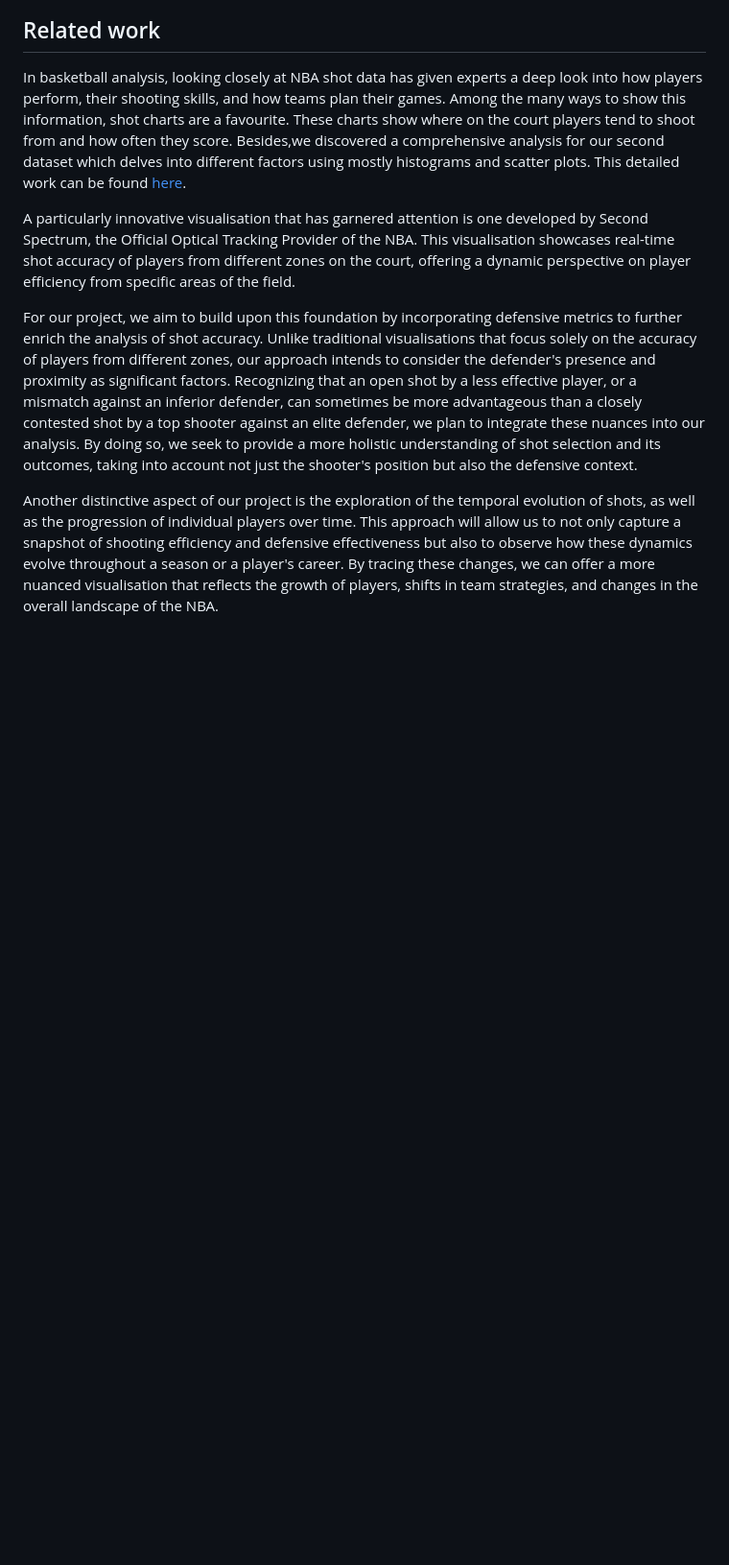
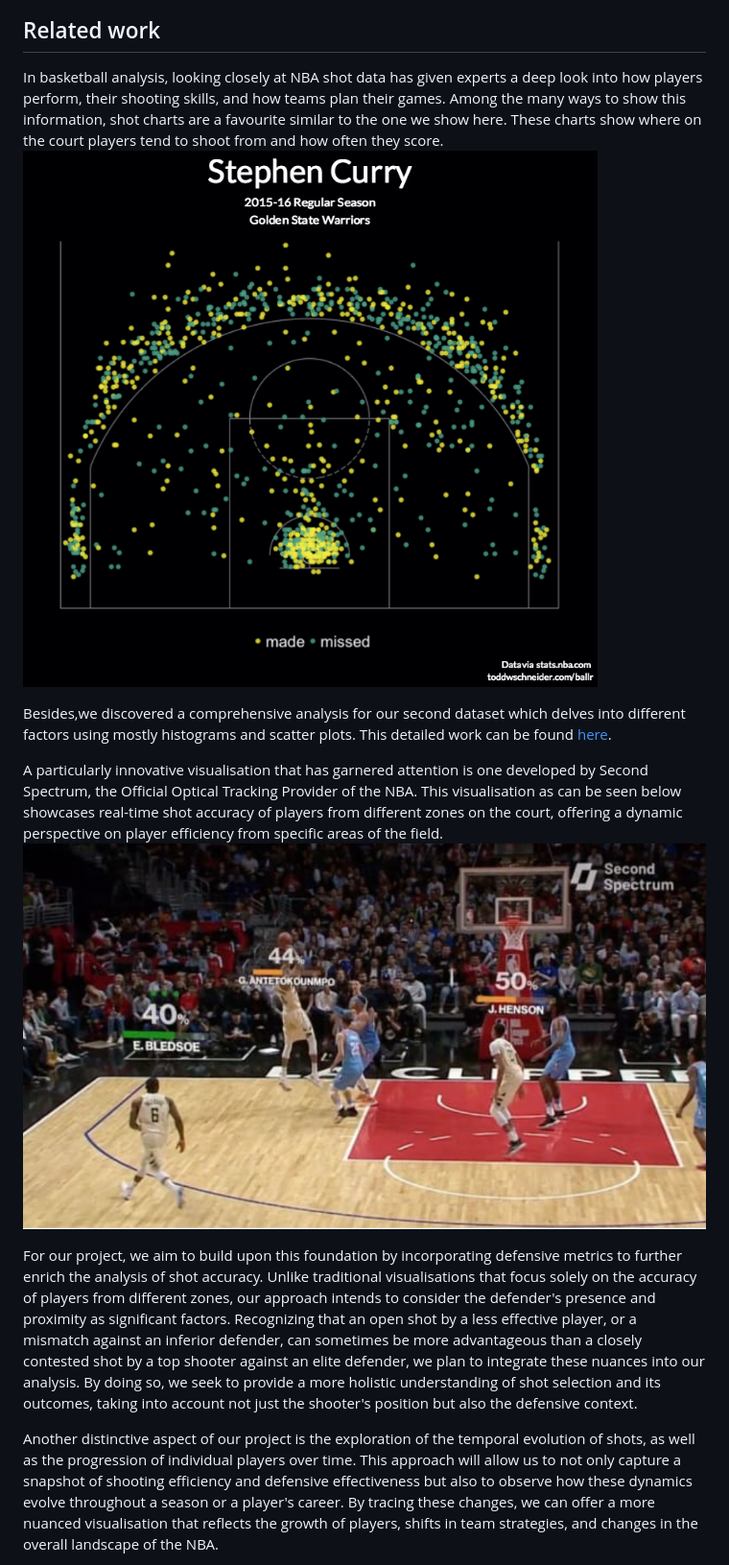
Before and after one commit to com-480-data-visualization/com-480-project-tafrika, a Markdown page: Milestone1.md, the part around the change. Shown: that part at 96% size. Drawn GitHub-style; pictures changed too: imgs/Stephen_Curry_shot_chart.png (added), imgs/real_time_shot_percentage.png (added); blank space fills up the shorter version.

Commit message:
added example images

```diff
--- a/Milestone1.md
+++ b/Milestone1.md
@@ -31,10 +31,14 @@ Our visualisations are crafted for basketball enthusiasts eager to gain deeper i
 
  ## Related work
 
- In basketball analysis, looking closely at NBA shot data has given experts a deep look into how players perform, their shooting skills, and how teams plan their games. Among the many ways to show this information, shot charts are a favourite. These charts show where on the court players tend to shoot from and how often they score.
+ In basketball analysis, looking closely at NBA shot data has given experts a deep look into how players perform, their shooting skills, and how teams plan their games. Among the many ways to show this information, shot charts are a favourite similar to the one we show here. These charts show where on the court players tend to shoot from and how often they score.
+ ![image info](imgs/Stephen_Curry_shot_chart.png)
+
 Besides,we discovered a comprehensive analysis for our second dataset which delves into different factors using mostly histograms and scatter plots. This detailed work can be found [here](https://www.kaggle.com/code/mariodelacruzjr/nba-shoot-analysis).
 
-A particularly innovative visualisation that has garnered attention is one developed by Second Spectrum, the Official Optical Tracking Provider of the NBA. This visualisation showcases real-time shot accuracy of players from different zones on the court, offering a dynamic perspective on player efficiency from specific areas of the field.
+A particularly innovative visualisation that has garnered attention is one developed by Second Spectrum, the Official Optical Tracking Provider of the NBA. This visualisation as can be seen below showcases real-time shot accuracy of players from different zones on the court, offering a dynamic perspective on player efficiency from specific areas of the field.
+ ![image info](imgs/real_time_shot_percentage.png)
+
 
 For our project, we aim to build upon this foundation by incorporating defensive metrics to further enrich the analysis of shot accuracy. Unlike traditional visualisations that focus solely on the accuracy of players from different zones, our approach intends to consider the defender's presence and proximity as significant factors. Recognizing that an open shot by a less effective player, or a mismatch against an inferior defender, can sometimes be more advantageous than a closely contested shot by a top shooter against an elite defender, we plan to integrate these nuances into our analysis. By doing so, we seek to provide a more holistic understanding of shot selection and its outcomes, taking into account not just the shooter's position but also the defensive context.
 
```
